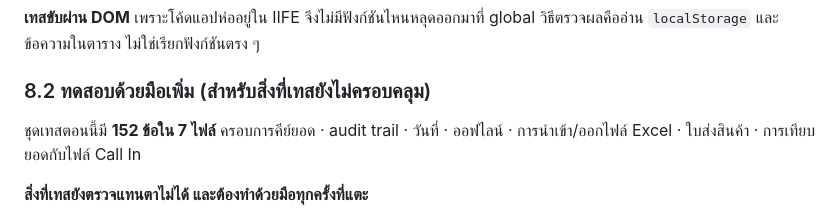
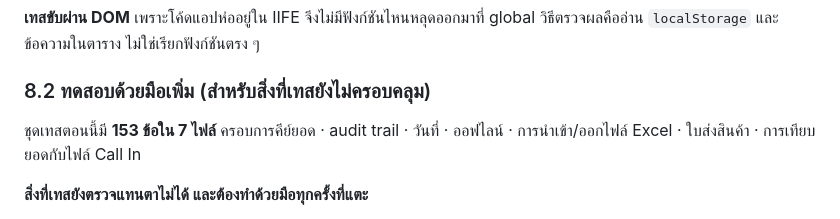
Before and after one commit to nse-manufac/plan, a Markdown page: CLAUDE.md, the part around the change. Rendered like a GitHub page.

Commit message:
อัปเดตจำนวนเทสเป็น 153 หลังยกมาตั้งบน main ที่มี #59 แล้ว
Co-Authored-By: Claude Opus 5 <noreply@anthropic.com>

```diff
--- a/CLAUDE.md
+++ b/CLAUDE.md
@@ -251,7 +251,7 @@ npm install && npx playwright install chromium && npm test
 
 ### 8.2 ทดสอบด้วยมือเพิ่ม (สำหรับสิ่งที่เทสยังไม่ครอบคลุม)
 
-ชุดเทสตอนนี้มี **152 ข้อใน 7 ไฟล์** ครอบการคีย์ยอด · audit trail · วันที่ · ออฟไลน์ ·
+ชุดเทสตอนนี้มี **153 ข้อใน 7 ไฟล์** ครอบการคีย์ยอด · audit trail · วันที่ · ออฟไลน์ ·
 การนำเข้า/ออกไฟล์ Excel · ใบส่งสินค้า · การเทียบยอดกับไฟล์ Call In
 
 **สิ่งที่เทสยังตรวจแทนตาไม่ได้ และต้องทำด้วยมือทุกครั้งที่แตะ**
```
